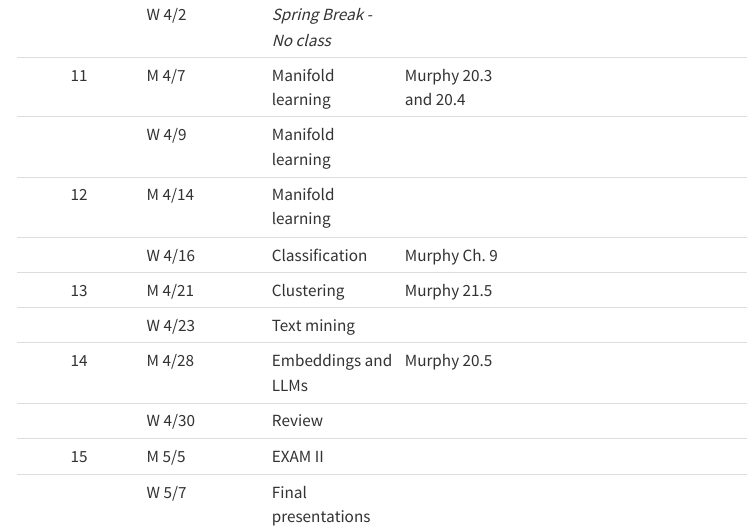
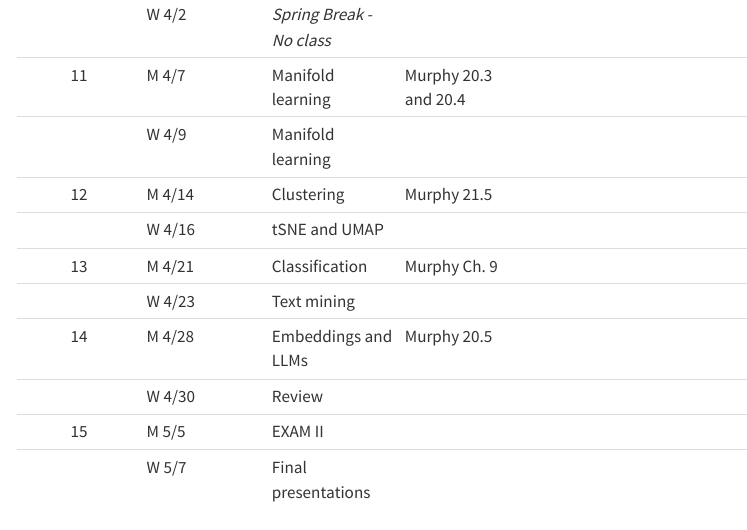
Before and after one commit to math250-s25/math250-s25.github.io, a Quarto document (index.qmd): the page in a window 1100 px wide, from 1560 px down. Rendered offline with R 4.5, knitr and Pandoc in place of Quarto, with nearby package versions; menus at the side of the page are left out.

Commit message:
adds slides

```diff
--- a/index.qmd
+++ b/index.qmd
@@ -29,9 +29,9 @@ draft: false
 |      | W 4/2  | *Spring Break - No class*                     |                                          |                                                        |                                        |
 |  11  | M 4/7  | Manifold learning                             | Murphy 20.3 and 20.4                     |                                                        |                                        |
 |      | W 4/9  | Manifold learning                             |                                          |  [Code](static/code/15_diff-map-example.R){.label .label-purple}                                                      |                                        |
-|  12  | M 4/14 | Manifold learning                                |                             |     [Slides 16](slides/16_clustering.pdf){.label .label-purple}                                                   |                                        |
-|      | W 4/16 | Classification                                |  Murphy Ch. 9                                         |  [Slides 17](slides/17_manifold-learning.pdf){.label .label-purple}                                                      |   [HW 06](hw/hw6.pdf){.label .label-red} [Lab](labs/manifold-learning/06_lab.html){.label .label-red}                                      |
-|  13  | M 4/21 | Clustering                                    | Murphy 21.5                              |                                                        |                                        |
+|  12  | M 4/14 |Clustering                                    | Murphy 21.5   |     [Slides 16](slides/16_clustering.pdf){.label .label-purple}                                                   |                                        |
+|      | W 4/16 | tSNE and UMAP                                |                                         |  [Slides 17](slides/17_manifold-learning.pdf){.label .label-purple}                                                      |   [HW 06](hw/hw6.pdf){.label .label-red} [Lab](labs/manifold-learning/06_lab.html){.label .label-red}                                      |
+|  13  | M 4/21 | Classification                                |  Murphy Ch. 9                              |    [Slides 18](slides/18_classification.pdf){.label .label-purple}                                                     |                                        |
 |      | W 4/23 | Text mining                                   |                                          |                                                        |                                        |
 |  14  | M 4/28 | Embeddings and LLMs                           | Murphy 20.5                              |                                                        |                                        |
 |      | W 4/30 | Review                                        |                                          |                                                        |                                        |
```
Also changed, not shown: docs/search.json, slides/16_clustering.pdf, slides/18_classification.pdf (added), 4 other files.
